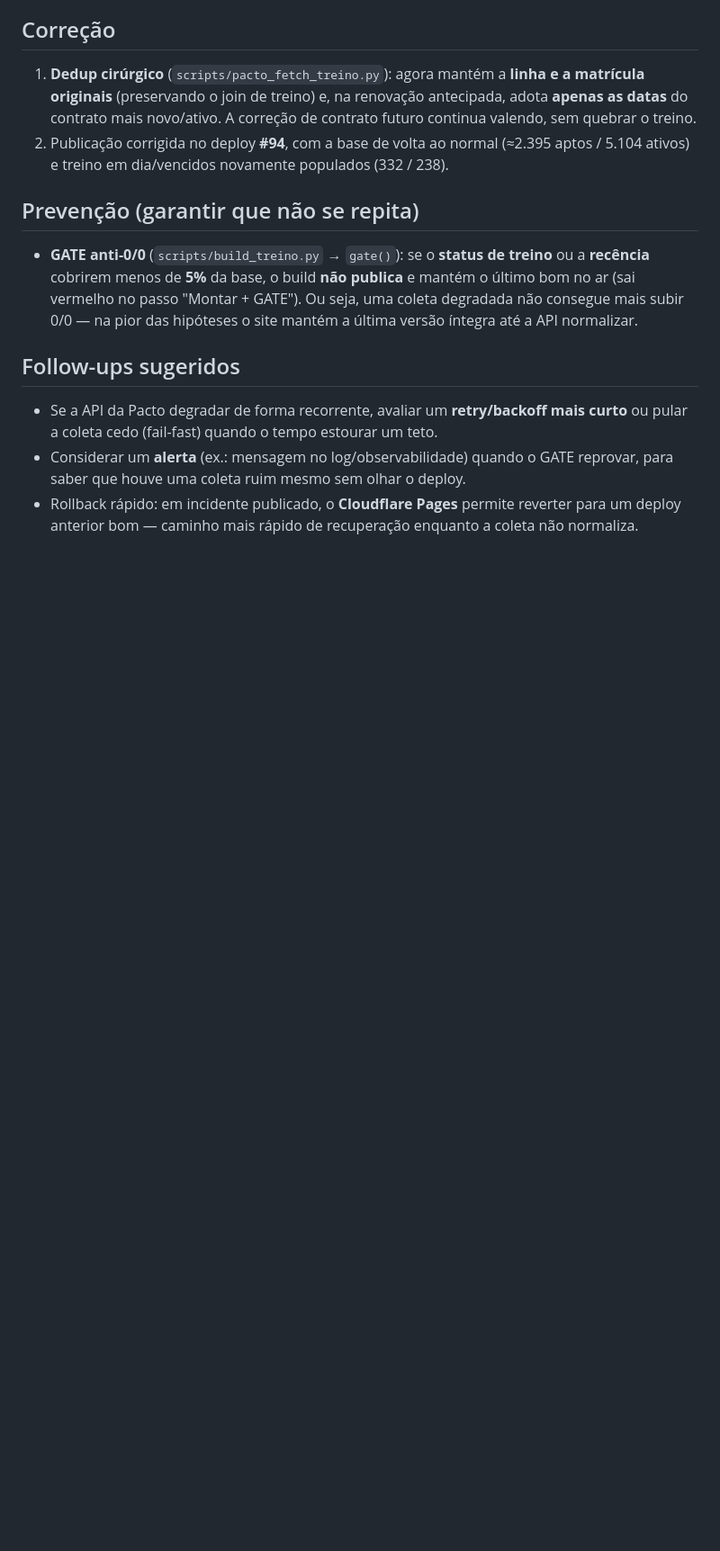
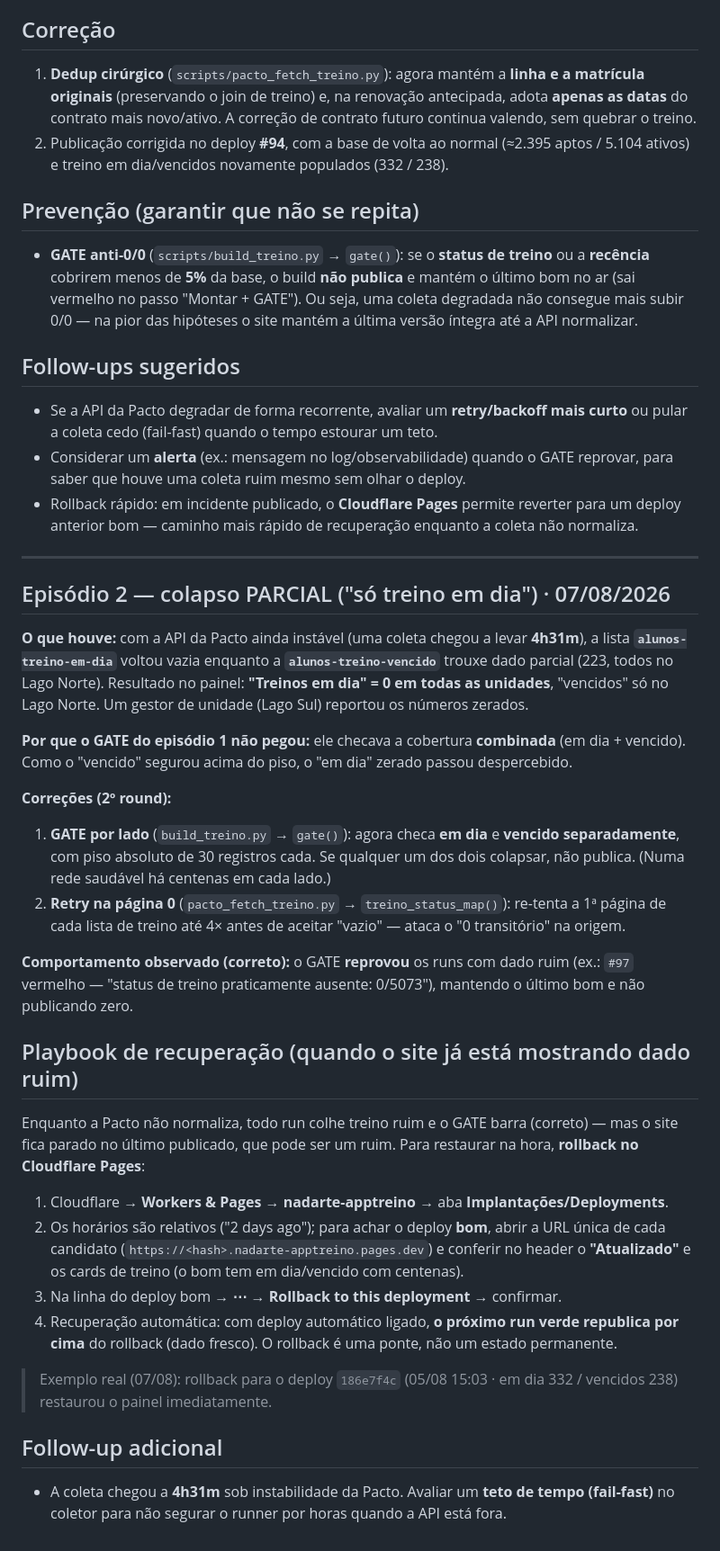
Before and after one commit to ffariasmix/nadarte-apptreino, a Markdown page: docs/POSTMORTEM-treino-0-0.md, the part around the change. Shown at 90% size. GitHub-like rendering; blank space fills up the shorter version.

```diff
--- a/docs/POSTMORTEM-treino-0-0.md
+++ b/docs/POSTMORTEM-treino-0-0.md
@@ -44,3 +44,33 @@ Combinação de dois fatores:
 - Se a API da Pacto degradar de forma recorrente, avaliar um **retry/backoff mais curto** ou pular a coleta cedo (fail-fast) quando o tempo estourar um teto.
 - Considerar um **alerta** (ex.: mensagem no log/observabilidade) quando o GATE reprovar, para saber que houve uma coleta ruim mesmo sem olhar o deploy.
 - Rollback rápido: em incidente publicado, o **Cloudflare Pages** permite reverter para um deploy anterior bom — caminho mais rápido de recuperação enquanto a coleta não normaliza.
+
+---
+
+## Episódio 2 — colapso PARCIAL ("só treino em dia") · 07/08/2026
+
+**O que houve:** com a API da Pacto ainda instável (uma coleta chegou a levar **4h31m**), a lista **`alunos-treino-em-dia`** voltou vazia enquanto a **`alunos-treino-vencido`** trouxe dado parcial (223, todos no Lago Norte). Resultado no painel: **"Treinos em dia" = 0 em todas as unidades**, "vencidos" só no Lago Norte. Um gestor de unidade (Lago Sul) reportou os números zerados.
+
+**Por que o GATE do episódio 1 não pegou:** ele checava a cobertura **combinada** (em dia + vencido). Como o "vencido" segurou acima do piso, o "em dia" zerado passou despercebido.
+
+**Correções (2º round):**
+
+1. **GATE por lado** (`build_treino.py` → `gate()`): agora checa **em dia** e **vencido** **separadamente**, com piso absoluto de 30 registros cada. Se qualquer um dos dois colapsar, não publica. (Numa rede saudável há centenas em cada lado.)
+2. **Retry na página 0** (`pacto_fetch_treino.py` → `treino_status_map()`): re-tenta a 1ª página de cada lista de treino até 4× antes de aceitar "vazio" — ataca o "0 transitório" na origem.
+
+**Comportamento observado (correto):** o GATE **reprovou** os runs com dado ruim (ex.: `#97` vermelho — "status de treino praticamente ausente: 0/5073"), mantendo o último bom e não publicando zero.
+
+## Playbook de recuperação (quando o site já está mostrando dado ruim)
+
+Enquanto a Pacto não normaliza, todo run colhe treino ruim e o GATE barra (correto) — mas o site fica parado no último publicado, que pode ser um ruim. Para restaurar na hora, **rollback no Cloudflare Pages**:
+
+1. Cloudflare → **Workers & Pages** → **nadarte-apptreino** → aba **Implantações/Deployments**.
+2. Os horários são relativos ("2 days ago"); para achar o deploy **bom**, abrir a URL única de cada candidato (`https://<hash>.nadarte-apptreino.pages.dev`) e conferir no header o **"Atualizado"** e os cards de treino (o bom tem em dia/vencido com centenas).
+3. Na linha do deploy bom → **⋯** → **Rollback to this deployment** → confirmar.
+4. Recuperação automática: com deploy automático ligado, **o próximo run verde republica por cima** do rollback (dado fresco). O rollback é uma ponte, não um estado permanente.
+
+> Exemplo real (07/08): rollback para o deploy `186e7f4c` (05/08 15:03 · em dia 332 / vencidos 238) restaurou o painel imediatamente.
+
+## Follow-up adicional
+
+- A coleta chegou a **4h31m** sob instabilidade da Pacto. Avaliar um **teto de tempo (fail-fast)** no coletor para não segurar o runner por horas quando a API está fora.
```
